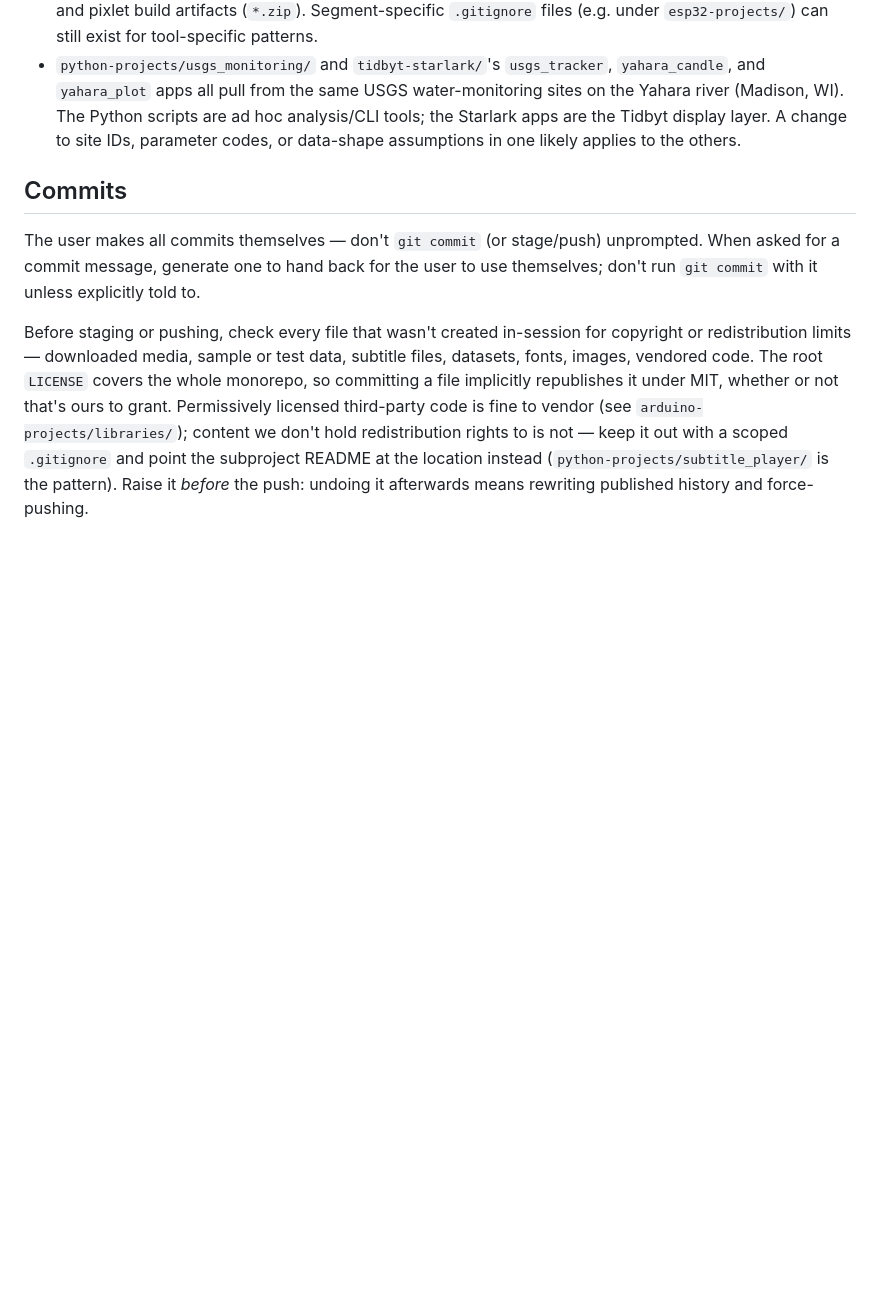
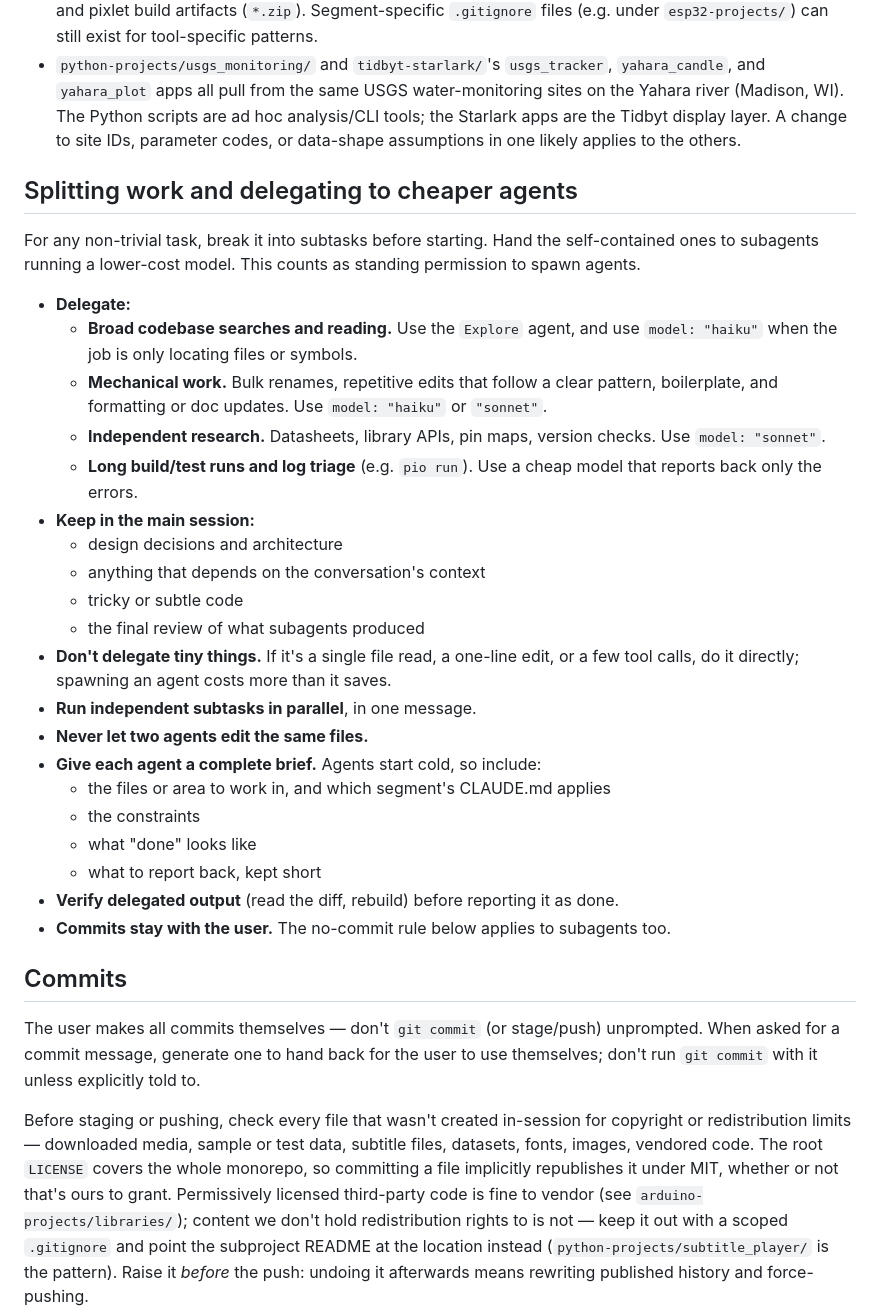
Before and after one commit to dcappleyard/makerspace-code, a Markdown page: CLAUDE.md, the part around the change. GitHub-like rendering; blank space fills up the shorter version.

Commit message:
CLAUDE.md: split work into subtasks and delegate to cheaper agents
Standing permission to hand self-contained subtasks (searches, mechanical
edits, research, long builds) to lower-cost subagents, keeping design and
review in the main session. Subagents don't commit either.

Co-Authored-By: Claude Opus 5.5 <noreply@anthropic.com>

```diff
--- a/CLAUDE.md
+++ b/CLAUDE.md
@@ -19,6 +19,31 @@ Each segment's CLAUDE.md is the authoritative source for that segment's conventi
 - Root `.gitignore` covers OS cruft (`.DS_Store`), PlatformIO build output (`.pio/`), Python caches/venvs, and pixlet build artifacts (`*.zip`). Segment-specific `.gitignore` files (e.g. under `esp32-projects/`) can still exist for tool-specific patterns.
 - `python-projects/usgs_monitoring/` and `tidbyt-starlark/`'s `usgs_tracker`, `yahara_candle`, and `yahara_plot` apps all pull from the same USGS water-monitoring sites on the Yahara river (Madison, WI). The Python scripts are ad hoc analysis/CLI tools; the Starlark apps are the Tidbyt display layer. A change to site IDs, parameter codes, or data-shape assumptions in one likely applies to the others.
 
+## Splitting work and delegating to cheaper agents
+
+For any non-trivial task, break it into subtasks before starting. Hand the self-contained ones to subagents running a lower-cost model. This counts as standing permission to spawn agents.
+
+- **Delegate:**
+  - **Broad codebase searches and reading.** Use the `Explore` agent, and use `model: "haiku"` when the job is only locating files or symbols.
+  - **Mechanical work.** Bulk renames, repetitive edits that follow a clear pattern, boilerplate, and formatting or doc updates. Use `model: "haiku"` or `"sonnet"`.
+  - **Independent research.** Datasheets, library APIs, pin maps, version checks. Use `model: "sonnet"`.
+  - **Long build/test runs and log triage** (e.g. `pio run`). Use a cheap model that reports back only the errors.
+- **Keep in the main session:**
+  - design decisions and architecture
+  - anything that depends on the conversation's context
+  - tricky or subtle code
+  - the final review of what subagents produced
+- **Don't delegate tiny things.** If it's a single file read, a one-line edit, or a few tool calls, do it directly; spawning an agent costs more than it saves.
+- **Run independent subtasks in parallel**, in one message.
+- **Never let two agents edit the same files.**
+- **Give each agent a complete brief.** Agents start cold, so include:
+  - the files or area to work in, and which segment's CLAUDE.md applies
+  - the constraints
+  - what "done" looks like
+  - what to report back, kept short
+- **Verify delegated output** (read the diff, rebuild) before reporting it as done.
+- **Commits stay with the user.** The no-commit rule below applies to subagents too.
+
 ## Commits
 
 The user makes all commits themselves — don't `git commit` (or stage/push) unprompted. When asked for a commit message, generate one to hand back for the user to use themselves; don't run `git commit` with it unless explicitly told to.
```
